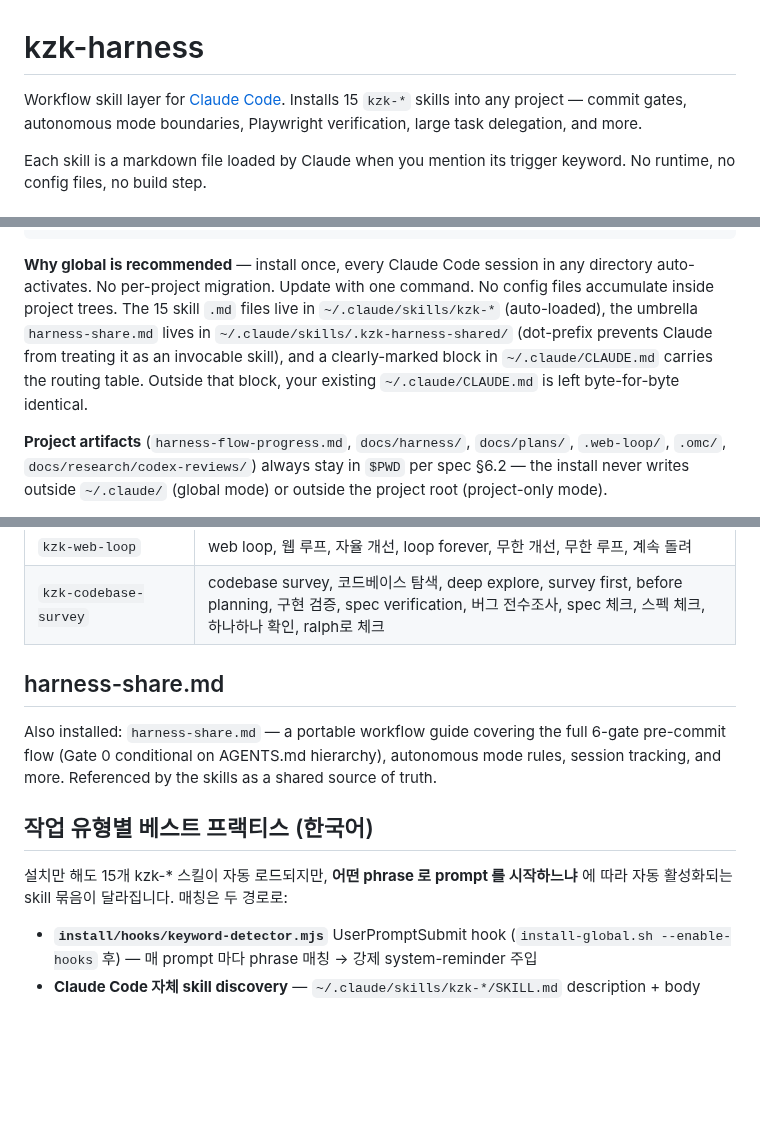
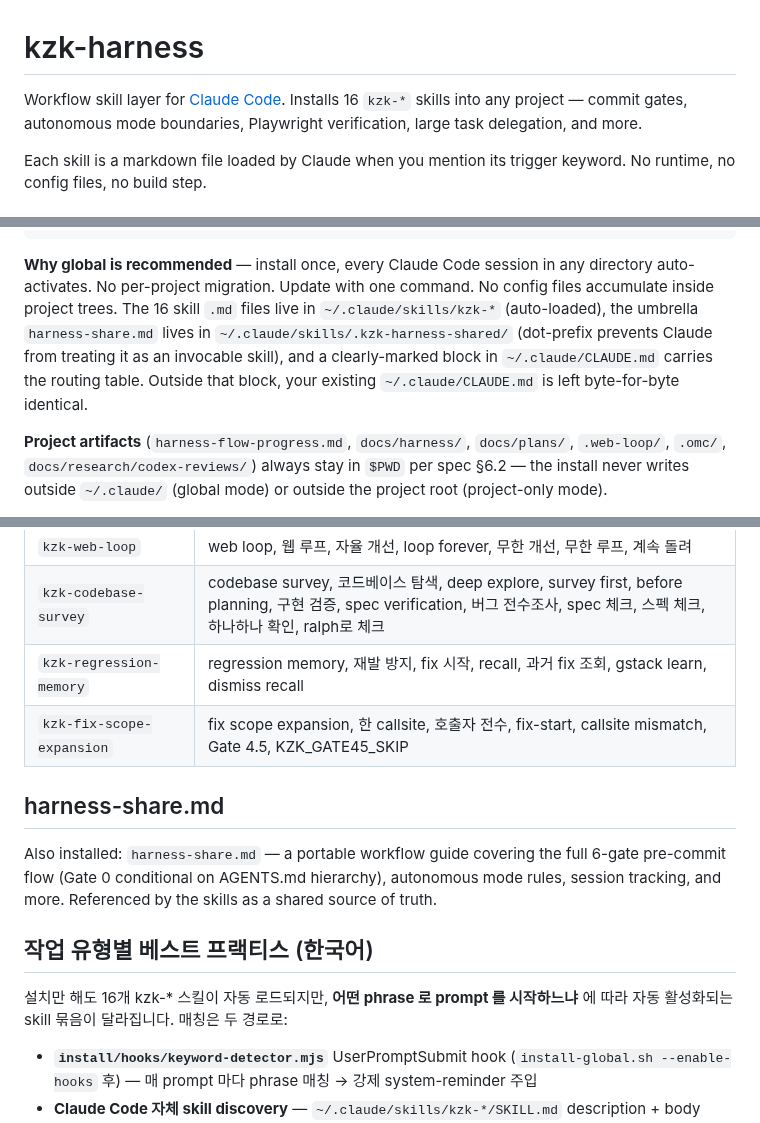
Before and after one commit to kimzerokim/kzk-harness, a Markdown page: README.md, 3 parts joined by grey strips. Rendered like a GitHub page; blank space fills up the shorter version.

Commit message:
docs(readme): sync skill count 15→16 (kzk-pre-merge-sync §1 CLAUDE.md sync)
CLAUDE.md / README.md 의 skill count 정정 + skill table sync:
- "15 kzk-* skills" → "16 kzk-* skills" (CLAUDE.md line 3 + README.md 3 places)
- "All 15 skills" → "All 16 skills" (CLAUDE.md)
- CLAUDE.md skill table: kzk-fix-scope-expansion row 추가
- README.md skill table: kzk-regression-memory + kzk-fix-scope-expansion row 추가

Plan B 의 Task 15 (skill table 동기화) 가 cycle B 에서 부분 누락 — main 직접 sync.
kzk-pre-merge-sync §1 CLAUDE.md sync 의 정식 진입점.

````diff
--- a/README.md
+++ b/README.md
@@ -1,6 +1,6 @@
 # kzk-harness
 
-Workflow skill layer for [Claude Code](https://claude.ai/code). Installs 15 `kzk-*` skills into any project — commit gates, autonomous mode boundaries, Playwright verification, large task delegation, and more.
+Workflow skill layer for [Claude Code](https://claude.ai/code). Installs 16 `kzk-*` skills into any project — commit gates, autonomous mode boundaries, Playwright verification, large task delegation, and more.
 
 Each skill is a markdown file loaded by Claude when you mention its trigger keyword. No runtime, no config files, no build step.
 
@@ -29,7 +29,7 @@ kzk-harness 설치해줘.
   8. rm -rf /tmp/kzk-harness
 ```
 
-**Why global is recommended** — install once, every Claude Code session in any directory auto-activates. No per-project migration. Update with one command. No config files accumulate inside project trees. The 15 skill `.md` files live in `~/.claude/skills/kzk-*` (auto-loaded), the umbrella `harness-share.md` lives in `~/.claude/skills/.kzk-harness-shared/` (dot-prefix prevents Claude from treating it as an invocable skill), and a clearly-marked block in `~/.claude/CLAUDE.md` carries the routing table. Outside that block, your existing `~/.claude/CLAUDE.md` is left byte-for-byte identical.
+**Why global is recommended** — install once, every Claude Code session in any directory auto-activates. No per-project migration. Update with one command. No config files accumulate inside project trees. The 16 skill `.md` files live in `~/.claude/skills/kzk-*` (auto-loaded), the umbrella `harness-share.md` lives in `~/.claude/skills/.kzk-harness-shared/` (dot-prefix prevents Claude from treating it as an invocable skill), and a clearly-marked block in `~/.claude/CLAUDE.md` carries the routing table. Outside that block, your existing `~/.claude/CLAUDE.md` is left byte-for-byte identical.
 
 **Project artifacts** (`harness-flow-progress.md`, `docs/harness/`, `docs/plans/`, `.web-loop/`, `.omc/`, `docs/research/codex-reviews/`) always stay in `$PWD` per spec §6.2 — the install never writes outside `~/.claude/` (global mode) or outside the project root (project-only mode).
 
@@ -92,6 +92,8 @@ The skills cross-reference each other; you don't have to memorize the whole chai
 | `kzk-user-queue` | ambiguous decision, user returns, queue review |
 | `kzk-web-loop` | web loop, 웹 루프, 자율 개선, loop forever, 무한 개선, 무한 루프, 계속 돌려 |
 | `kzk-codebase-survey` | codebase survey, 코드베이스 탐색, deep explore, survey first, before planning, 구현 검증, spec verification, 버그 전수조사, spec 체크, 스펙 체크, 하나하나 확인, ralph로 체크 |
+| `kzk-regression-memory` | regression memory, 재발 방지, fix 시작, recall, 과거 fix 조회, gstack learn, dismiss recall |
+| `kzk-fix-scope-expansion` | fix scope expansion, 한 callsite, 호출자 전수, fix-start, callsite mismatch, Gate 4.5, KZK_GATE45_SKIP |
 
 ## harness-share.md
 
@@ -99,7 +101,7 @@ Also installed: `harness-share.md` — a portable workflow guide covering the fu
 
 ## 작업 유형별 베스트 프랙티스 (한국어)
 
-설치만 해도 15개 kzk-* 스킬이 자동 로드되지만, **어떤 phrase 로 prompt 를 시작하느냐** 에 따라 자동 활성화되는 skill 묶음이 달라집니다. 매칭은 두 경로로:
+설치만 해도 16개 kzk-* 스킬이 자동 로드되지만, **어떤 phrase 로 prompt 를 시작하느냐** 에 따라 자동 활성화되는 skill 묶음이 달라집니다. 매칭은 두 경로로:
 
 - **`install/hooks/keyword-detector.mjs`** UserPromptSubmit hook (`install-global.sh --enable-hooks` 후) — 매 prompt 마다 phrase 매칭 → 강제 system-reminder 주입
 - **Claude Code 자체 skill discovery** — `~/.claude/skills/kzk-*/SKILL.md` description + body §Triggers 매칭
````
Also changed, not shown: CLAUDE.md (+3 -2 lines).
